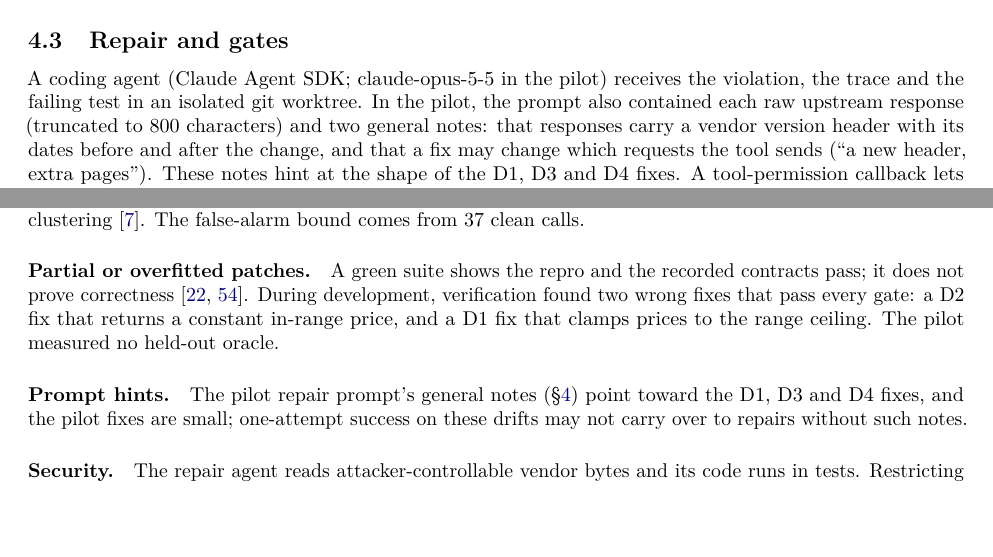
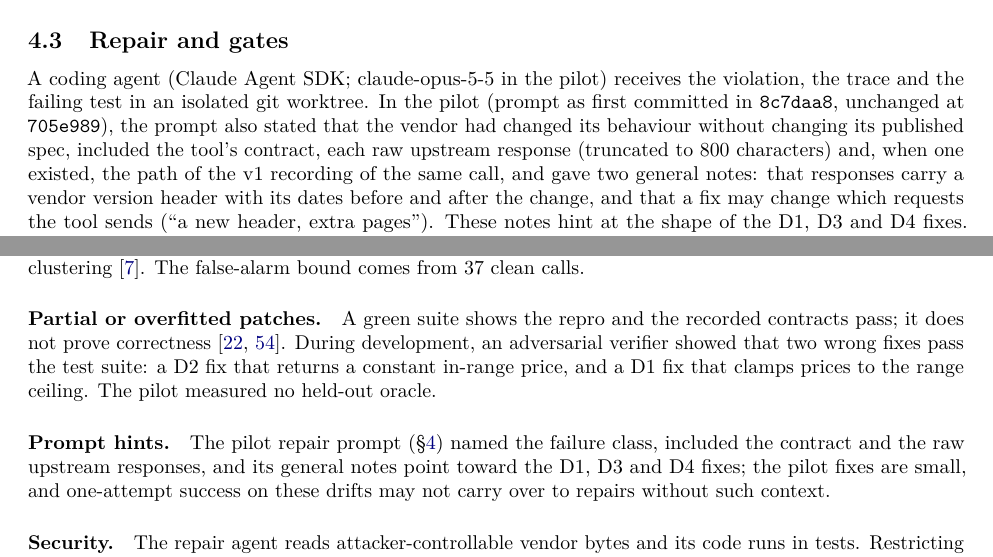
Before and after one commit to vats98754/fiks, a LaTeX paper (paper/main.tex): two parts of pages 6 and 10 of 16, joined at a grey line, cut so that both start at the same text, the shorter picture padded with empty space. Compiled offline with pdfLaTeX.

Commit message:
paper: full disclosure of pilot prompt contents; wrong-fix sentence scoped to the test suite (audit)
Co-Authored-By: Claude Opus 5.5 <noreply@anthropic.com>

```diff
--- a/paper/main.tex
+++ b/paper/main.tex
@@ -192,7 +192,7 @@ The \textbf{F gate} accepts the test only if it fails on the current code on eve
 This makes ``fails for the stated reason'' a deterministic check that needs no reference patch, unlike fail-to-pass validation against a gold patch~\cite{mundler2024swtbench} or heuristic checks on the failure~\cite{otter}.
 
 \subsection{Repair and gates}
-A coding agent (Claude Agent SDK; \repairModel{} in the pilot) receives the violation, the trace and the failing test in an isolated git worktree. In the pilot, the prompt also contained each raw upstream response (truncated to 800 characters) and two general notes: that responses carry a vendor version header with its dates before and after the change, and that a fix may change which requests the tool sends (``a new header, extra pages''). These notes hint at the shape of the D1, D3 and D4 fixes.
+A coding agent (Claude Agent SDK; \repairModel{} in the pilot) receives the violation, the trace and the failing test in an isolated git worktree. In the pilot (prompt as first committed in \texttt{8c7daa8}, unchanged at \texttt{\fiksSha}), the prompt also stated that the vendor had changed its behaviour without changing its published spec, included the tool's contract, each raw upstream response (truncated to 800 characters) and, when one existed, the path of the v1 recording of the same call, and gave two general notes: that responses carry a vendor version header with its dates before and after the change, and that a fix may change which requests the tool sends (``a new header, extra pages''). These notes hint at the shape of the D1, D3 and D4 fixes.
 A tool-permission callback lets it write only under \texttt{src/}, run only the project's typecheck, lint and test commands, and read only inside the worktree; tests, fixtures and traces are hashed at the snapshot, and any change to them fails the run.
 When a correct fix changes upstream requests (for example, a new required header), \fiks{} itself re-records the affected fixtures from the committed recordings with a frozen clock, in a separate commit containing only re-recordings.
 The \textbf{P gate} then requires the repro to pass, together with the full contract suite, every stored trace, typecheck and lint.
@@ -341,8 +341,8 @@ Drifts are authored blind to the contracts by a separate process and applied by
 
 \paragraph{Circularity.} The author wrote the drifts, the contracts and the tasks; detection of D1--D5 is therefore close to a construction property. Mutation-based oracle assessment and real faults are needed to measure what contracts miss~\cite{jahangirova2016oracle,just2014mutants}, and runtime contract vocabularies have known blind spots on out-of-vocabulary faults~\cite{panthi2026outcomemonitors}.
 \paragraph{Scale and statistics.} \nTasks{} tasks and \kTrials{} trials cannot support task-level significance; trial-level intervals ignore clustering~\cite{bowyer2025clt}. The false-alarm bound comes from \vOneCalls{} clean calls.
-\paragraph{Partial or overfitted patches.} A green suite shows the repro and the recorded contracts pass; it does not prove correctness~\cite{swe-doctor,tan2026coharden}. During development, verification found two wrong fixes that pass every gate: a D2 fix that returns a constant in-range price, and a D1 fix that clamps prices to the range ceiling. The pilot measured no held-out oracle.
-\paragraph{Prompt hints.} The pilot repair prompt's general notes (\S\ref{sec:design}) point toward the D1, D3 and D4 fixes, and the pilot fixes are small; one-attempt success on these drifts may not carry over to repairs without such notes.
+\paragraph{Partial or overfitted patches.} A green suite shows the repro and the recorded contracts pass; it does not prove correctness~\cite{swe-doctor,tan2026coharden}. During development, an adversarial verifier showed that two wrong fixes pass the test suite: a D2 fix that returns a constant in-range price, and a D1 fix that clamps prices to the range ceiling. The pilot measured no held-out oracle.
+\paragraph{Prompt hints.} The pilot repair prompt (\S\ref{sec:design}) named the failure class, included the contract and the raw upstream responses, and its general notes point toward the D1, D3 and D4 fixes; the pilot fixes are small, and one-attempt success on these drifts may not carry over to repairs without such context.
 \paragraph{Security.} The repair agent reads attacker-controllable vendor bytes and its code runs in tests. Restricting terminal access does not stop injected agents from writing malicious source~\cite{liu2025aishelljack}, test-passing patches can hide vulnerabilities~\cite{chen2025swexploit}, and injection through tool output is measurable~\cite{debenedetti2024agentdojo,bouras2026capscope}. In the pilot the agent ran without an OS or network sandbox; a container backend and an injection suite are part of the protocol, not of these results.
 \paragraph{Legitimate evolution.} A fixed contract cannot tell a vendor fault from an intended change; the pilot always proposed a code fix. A contract-update outcome is designed but unevaluated.
 \paragraph{Pilot build differences.} \nFTwoRuns{} of \nDrifts{} F gates ran twice rather than three times; all \nDrifts{} repairs and the receipt-v1 runs used uncommitted code; and every repair was triggered by a scripted call, not by agent traffic.
```
Also changed, not shown: paper/main.pdf, 1 other file.
